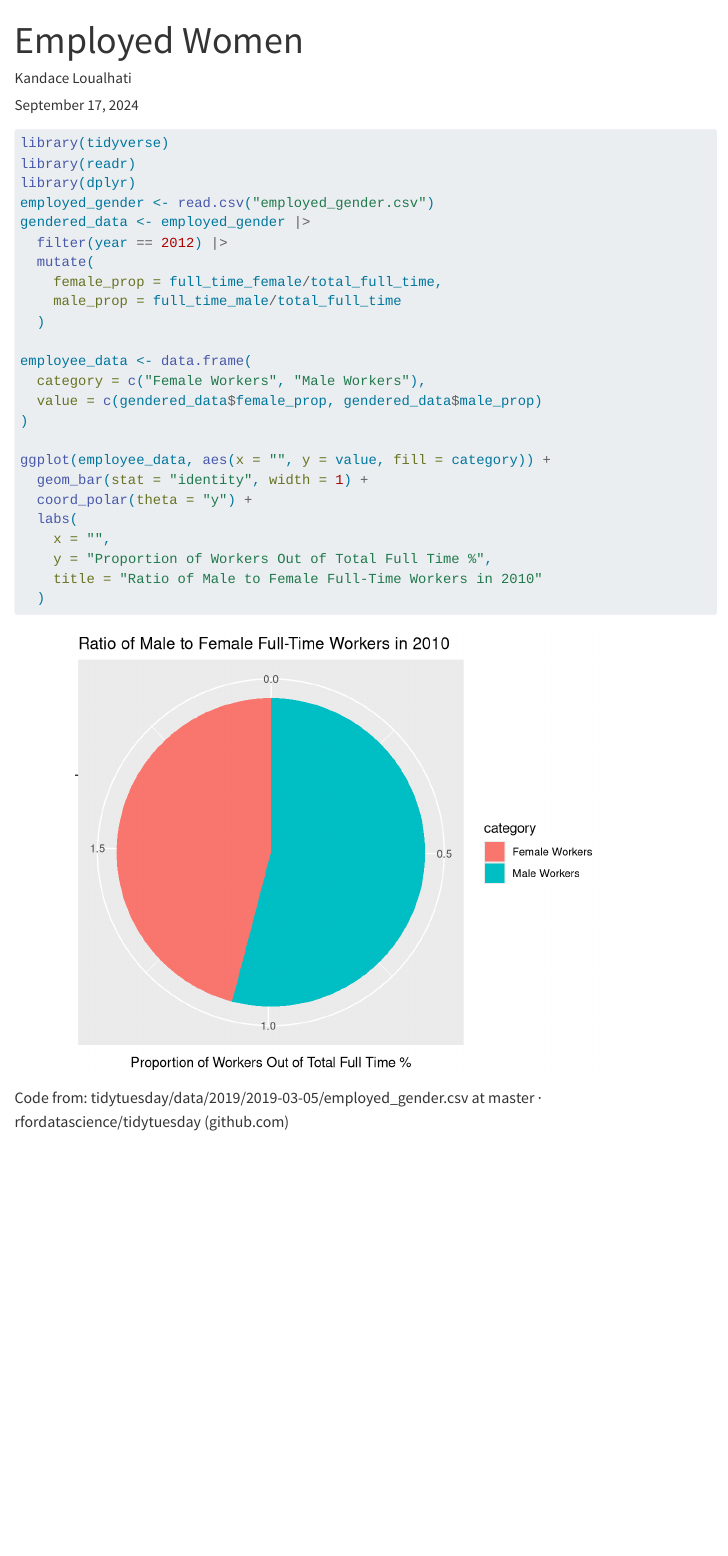
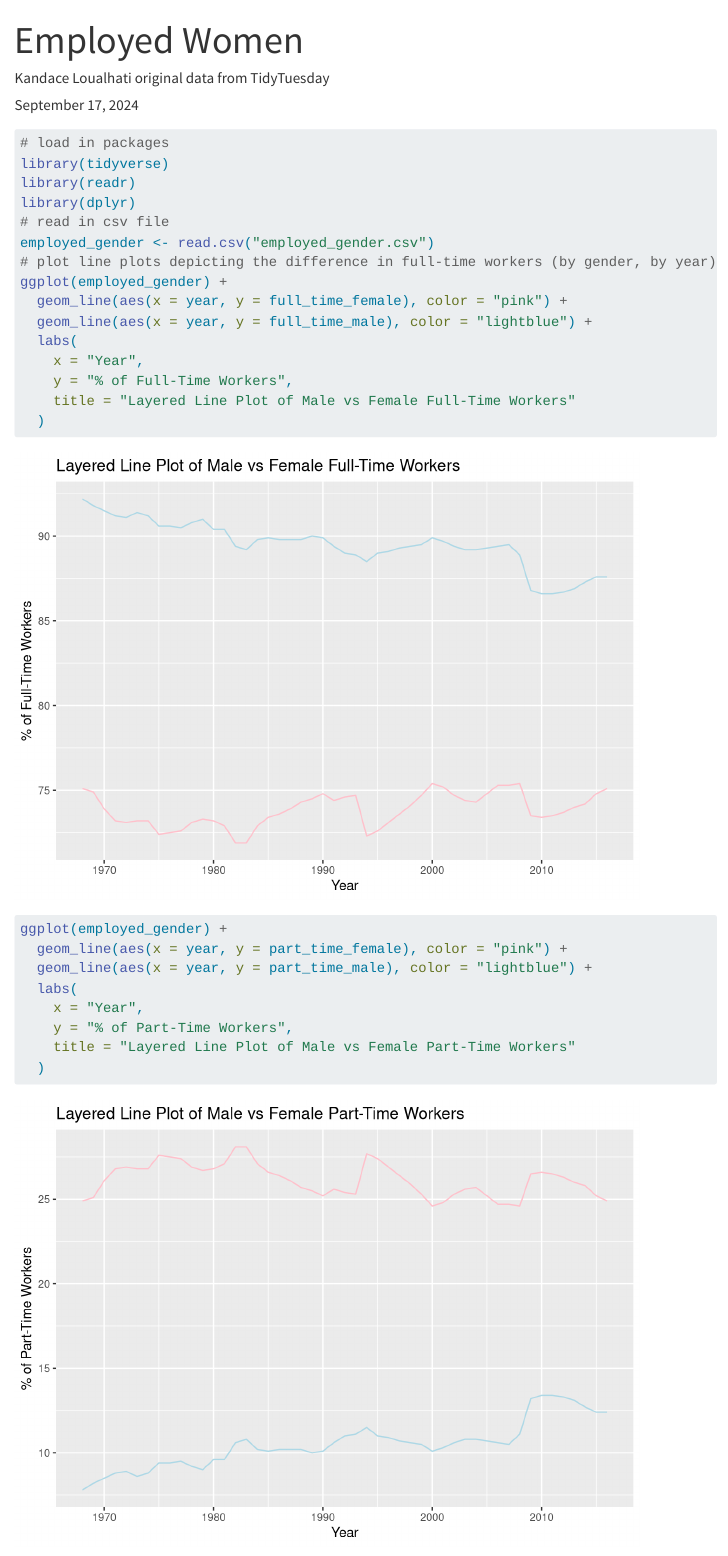
Before and after one commit to Kandacelou/Website, a Quarto document (employedwomen.qmd): the page in a window 1100 px wide, from its top. Rendered offline with R 4.5, knitr and Pandoc in place of Quarto, with nearby package versions; menus at the side of the page are left out.

Commit message:
website updates

````diff
--- a/employedwomen.qmd
+++ b/employedwomen.qmd
@@ -1,8 +1,9 @@
 ---
 title: "Employed Women"
 description: |
-  Analysis of women employed full-time data from TidyTuesday
+  Analysis of employed workers by gender (both full-time and part-time)
 author: Kandace Loualhati
+        original data from TidyTuesday
 date: September 17, 2024
 format: html
 execute:
@@ -11,29 +12,31 @@ execute:
 ---
 
 ```{r}
+# load in packages
 library(tidyverse)
 library(readr)
 library(dplyr)
+# read in csv file
 employed_gender <- read.csv("employed_gender.csv")
-gendered_data <- employed_gender |>
-  filter(year == 2012) |>
-  mutate(
-    female_prop = full_time_female/total_full_time,
-    male_prop = full_time_male/total_full_time
+# plot line plots depicting the difference in full-time workers (by gender, by year)
+ggplot(employed_gender) +
+  geom_line(aes(x = year, y = full_time_female), color = "pink") +
+  geom_line(aes(x = year, y = full_time_male), color = "lightblue") +
+  labs(
+    x = "Year",
+    y = "% of Full-Time Workers",
+    title = "Layered Line Plot of Male vs Female Full-Time Workers"
   )
+```
 
-employee_data <- data.frame(
-  category = c("Female Workers", "Male Workers"),
-  value = c(gendered_data$female_prop, gendered_data$male_prop)
-)
-
-ggplot(employee_data, aes(x = "", y = value, fill = category)) +
-  geom_bar(stat = "identity", width = 1) +
-  coord_polar(theta = "y") +
+```{r}
+ggplot(employed_gender) +
+  geom_line(aes(x = year, y = part_time_female), color = "pink") +
+  geom_line(aes(x = year, y = part_time_male), color = "lightblue") +
   labs(
-    x = "",
-    y = "Proportion of Workers Out of Total Full Time %",
-    title = "Ratio of Male to Female Full-Time Workers in 2010"
+    x = "Year",
+    y = "% of Part-Time Workers",
+    title = "Layered Line Plot of Male vs Female Part-Time Workers"
   )
 ```
 
````
Also changed, not shown: calfiredamage.qmd (+9 -2 lines), docs/search.json, 5 other files.
